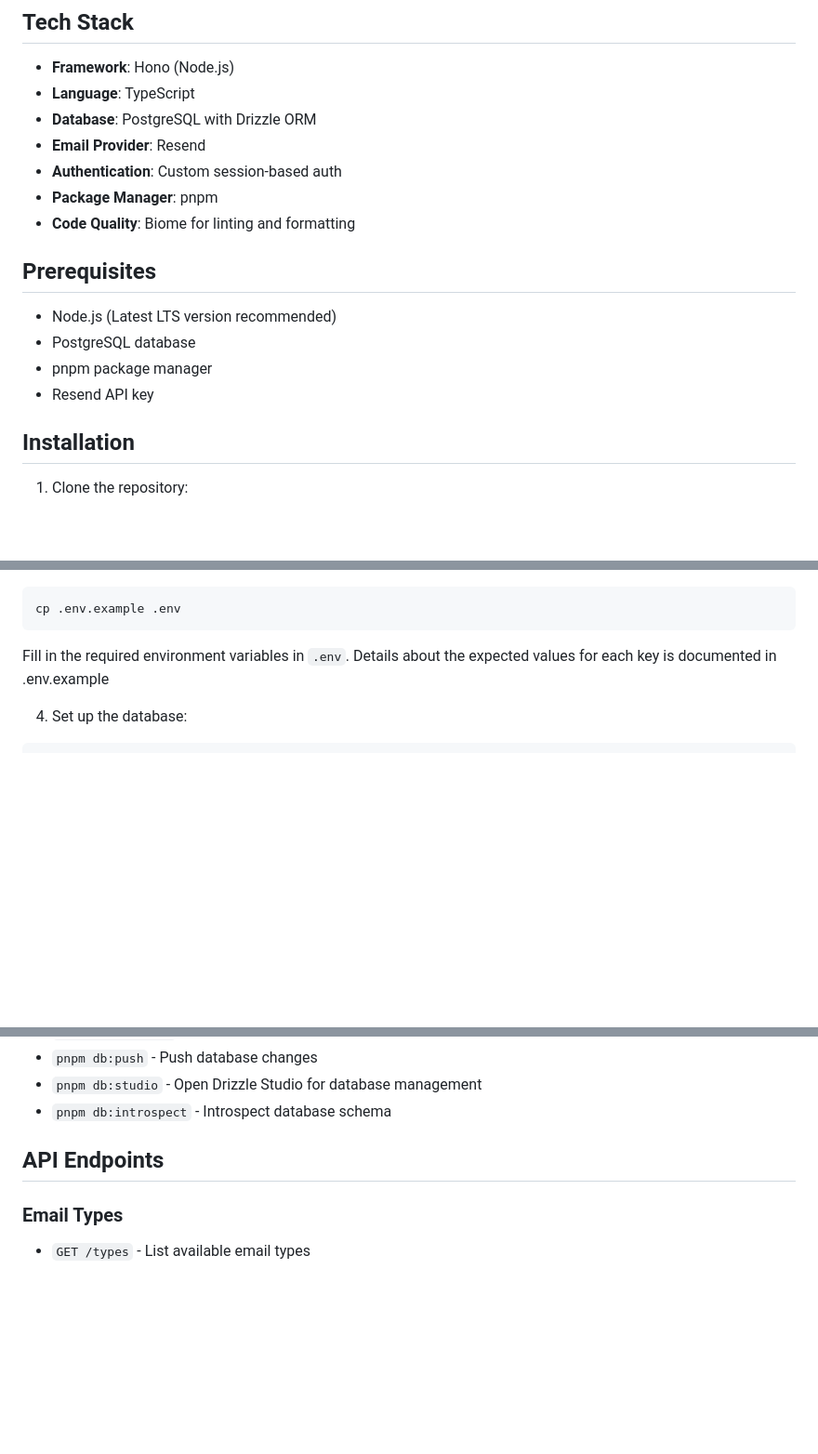
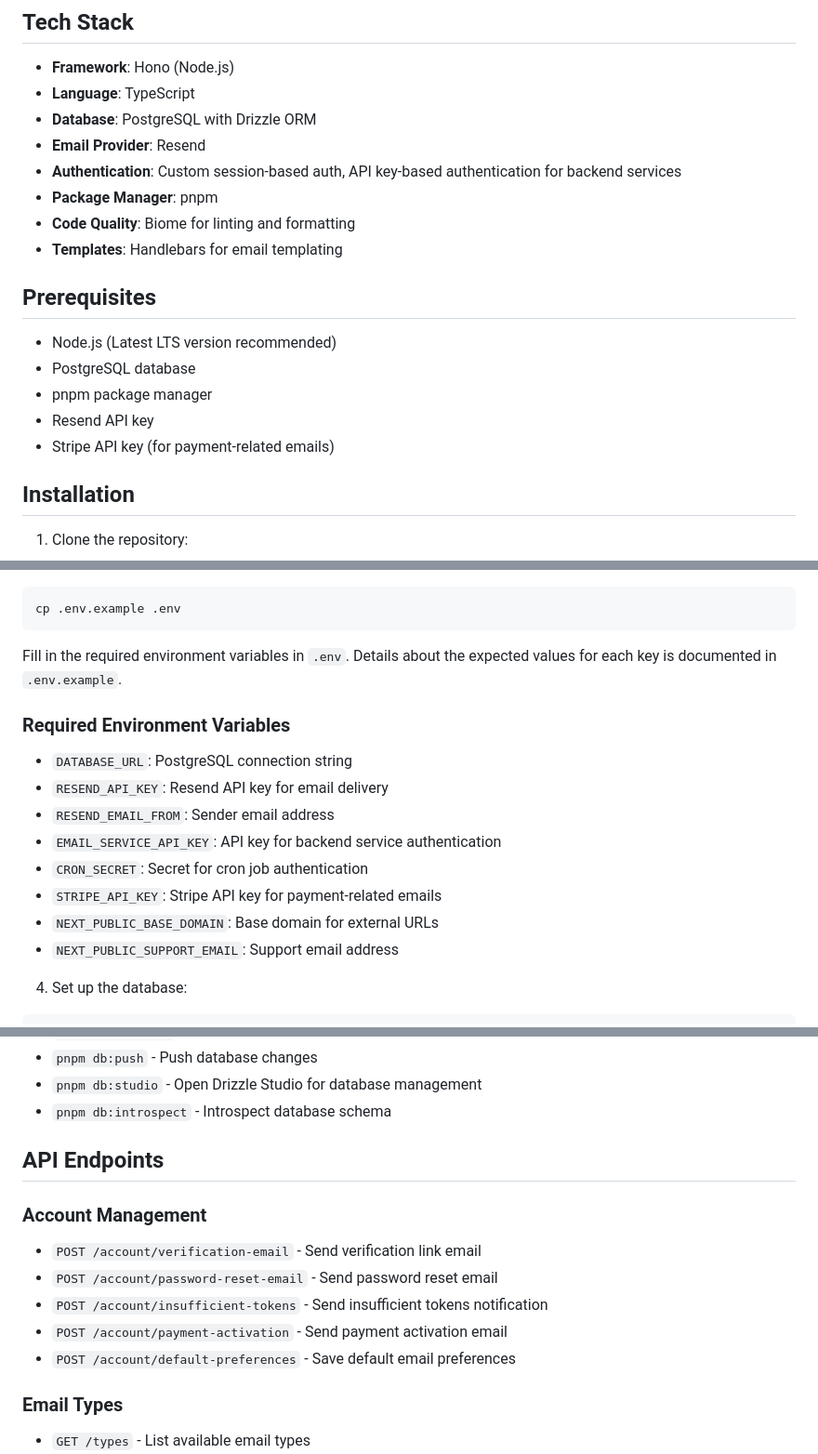
Before and after one commit to Meeting-BaaS/emails, a Markdown page: README.md, 3 parts joined by grey strips. Shown at 93% size. Rendered like a GitHub page; blank space fills up the shorter version.

````diff
--- a/README.md
+++ b/README.md
@@ -21,9 +21,10 @@ A robust email service built with Hono, TypeScript, and PostgreSQL, designed to
 - **Language**: TypeScript
 - **Database**: PostgreSQL with Drizzle ORM
 - **Email Provider**: Resend
-- **Authentication**: Custom session-based auth
+- **Authentication**: Custom session-based auth, API key-based authentication for backend services
 - **Package Manager**: pnpm
 - **Code Quality**: Biome for linting and formatting
+- **Templates**: Handlebars for email templating
 
 ## Prerequisites
 
@@ -31,6 +32,7 @@ A robust email service built with Hono, TypeScript, and PostgreSQL, designed to
 - PostgreSQL database
 - pnpm package manager
 - Resend API key
+- Stripe API key (for payment-related emails)
 
 ## Installation
 
@@ -53,7 +55,18 @@ pnpm install
 cp .env.example .env
 ```
 
-Fill in the required environment variables in `.env`. Details about the expected values for each key is documented in .env.example
+Fill in the required environment variables in `.env`. Details about the expected values for each key is documented in `.env.example`.
+
+### Required Environment Variables
+
+- `DATABASE_URL`: PostgreSQL connection string
+- `RESEND_API_KEY`: Resend API key for email delivery
+- `RESEND_EMAIL_FROM`: Sender email address
+- `EMAIL_SERVICE_API_KEY`: API key for backend service authentication
+- `CRON_SECRET`: Secret for cron job authentication
+- `STRIPE_API_KEY`: Stripe API key for payment-related emails
+- `NEXT_PUBLIC_BASE_DOMAIN`: Base domain for external URLs
+- `NEXT_PUBLIC_SUPPORT_EMAIL`: Support email address
 
 4. Set up the database:
 
@@ -74,6 +87,13 @@ pnpm db:push     # Apply migrations to the database
 
 ## API Endpoints
 
+### Account Management
+- `POST /account/verification-email` - Send verification link email
+- `POST /account/password-reset-email` - Send password reset email
+- `POST /account/insufficient-tokens` - Send insufficient tokens notification
+- `POST /account/payment-activation` - Send payment activation email
+- `POST /account/default-preferences` - Save default email preferences
+
 ### Email Types
 - `GET /types` - List available email types
 - `POST /types` - Create new email type
````
Also changed, not shown: other parts of README.md (+45 -13 lines).
